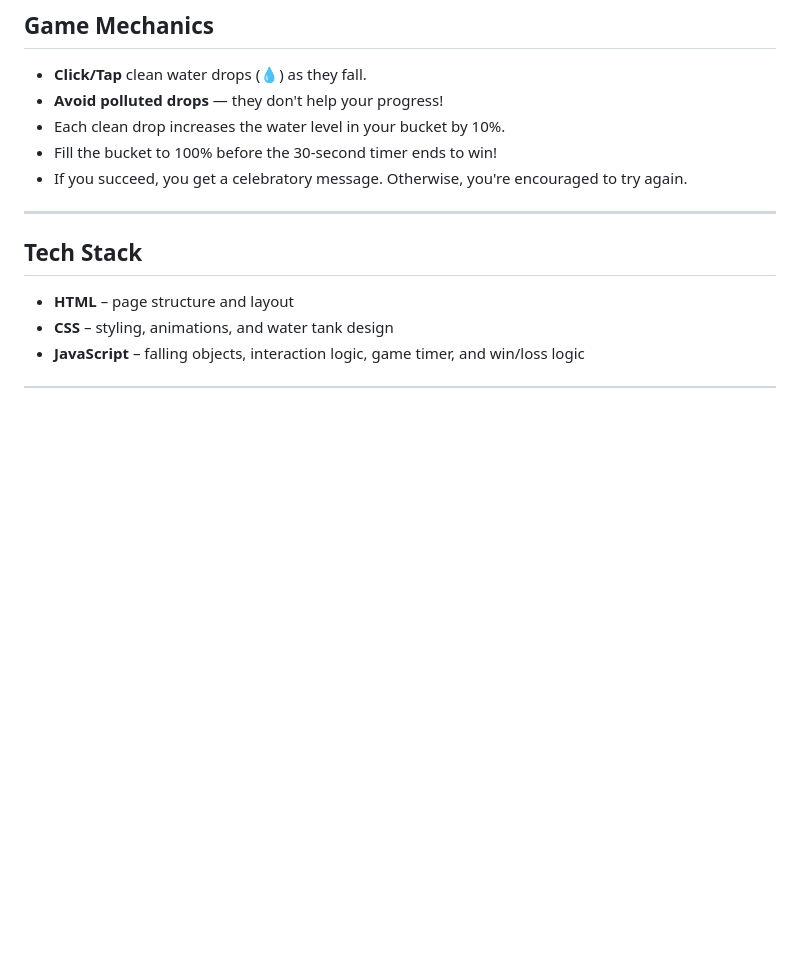
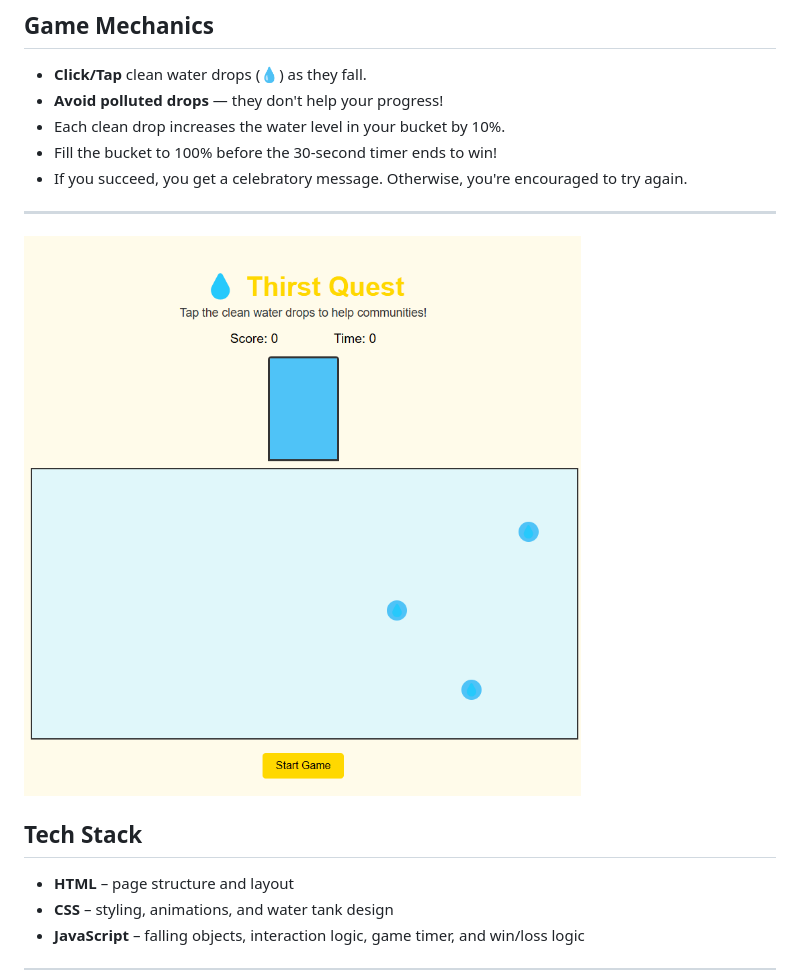
Before and after one commit to KGwest/Thirst_Quest, a Markdown page: README.md, the part around the change. Rendered like a GitHub page; pictures changed too: image.png (added); blank space fills up the shorter version.

Commit message:
added screenshot of image

```diff
--- a/README.md
+++ b/README.md
@@ -22,6 +22,8 @@ The goal? **Tap 10 clean water drops to fill a virtual bucket before time runs o
 - If you succeed, you get a celebratory message. Otherwise, you're encouraged to try again.
 
 ---
+
+![alt text](image.png)
 
 ## Tech Stack
 
```
